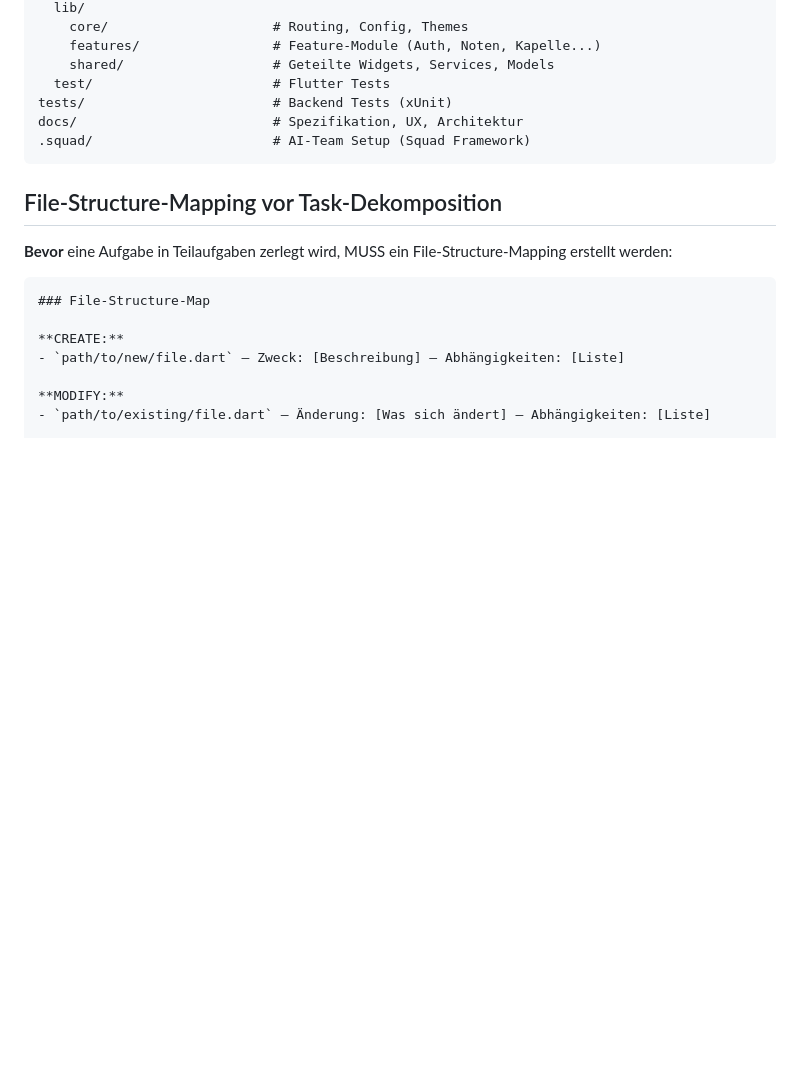
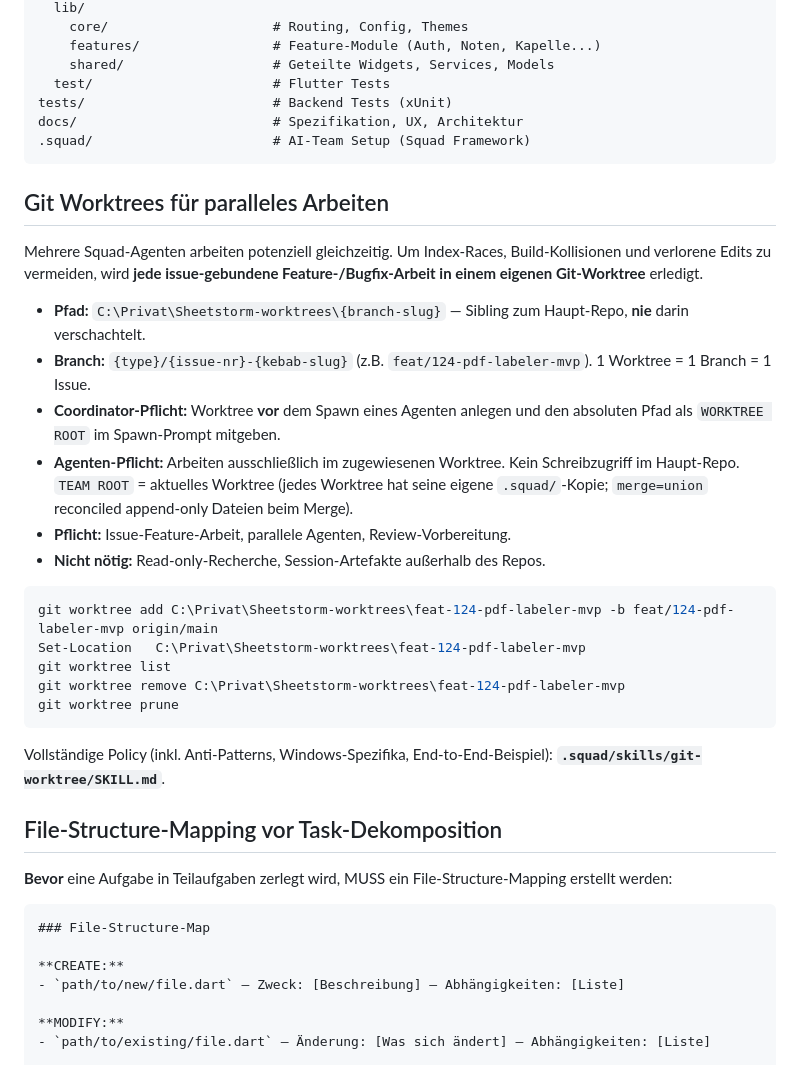
Before and after one commit to caol-ila/Sheetstorm, a Markdown page: .github/copilot-instructions.md, the part around the change. Rendered like a GitHub page; blank space fills up the shorter version.

````diff
--- a/.github/copilot-instructions.md
+++ b/.github/copilot-instructions.md
@@ -175,6 +175,27 @@ docs/                         # Spezifikation, UX, Architektur
 .squad/                       # AI-Team Setup (Squad Framework)
 ```
 
+## Git Worktrees für paralleles Arbeiten
+
+Mehrere Squad-Agenten arbeiten potenziell gleichzeitig. Um Index-Races, Build-Kollisionen und verlorene Edits zu vermeiden, wird **jede issue-gebundene Feature-/Bugfix-Arbeit in einem eigenen Git-Worktree** erledigt.
+
+- **Pfad:** `C:\Privat\Sheetstorm-worktrees\{branch-slug}` — Sibling zum Haupt-Repo, **nie** darin verschachtelt.
+- **Branch:** `{type}/{issue-nr}-{kebab-slug}` (z.B. `feat/124-pdf-labeler-mvp`). 1 Worktree = 1 Branch = 1 Issue.
+- **Coordinator-Pflicht:** Worktree **vor** dem Spawn eines Agenten anlegen und den absoluten Pfad als `WORKTREE ROOT` im Spawn-Prompt mitgeben.
+- **Agenten-Pflicht:** Arbeiten ausschließlich im zugewiesenen Worktree. Kein Schreibzugriff im Haupt-Repo. `TEAM ROOT` = aktuelles Worktree (jedes Worktree hat seine eigene `.squad/`-Kopie; `merge=union` reconciled append-only Dateien beim Merge).
+- **Pflicht:** Issue-Feature-Arbeit, parallele Agenten, Review-Vorbereitung.
+- **Nicht nötig:** Read-only-Recherche, Session-Artefakte außerhalb des Repos.
+
+```powershell
+git worktree add C:\Privat\Sheetstorm-worktrees\feat-124-pdf-labeler-mvp -b feat/124-pdf-labeler-mvp origin/main
+Set-Location   C:\Privat\Sheetstorm-worktrees\feat-124-pdf-labeler-mvp
+git worktree list
+git worktree remove C:\Privat\Sheetstorm-worktrees\feat-124-pdf-labeler-mvp
+git worktree prune
+```
+
+Vollständige Policy (inkl. Anti-Patterns, Windows-Spezifika, End-to-End-Beispiel): **`.squad/skills/git-worktree/SKILL.md`**.
+
 ## File-Structure-Mapping vor Task-Dekomposition
 
 **Bevor** eine Aufgabe in Teilaufgaben zerlegt wird, MUSS ein File-Structure-Mapping erstellt werden:
````
Also changed, not shown: .squad/ceremonies.md (added, +63 -0 lines), .squad/routing.md (added, +55 -0 lines).
